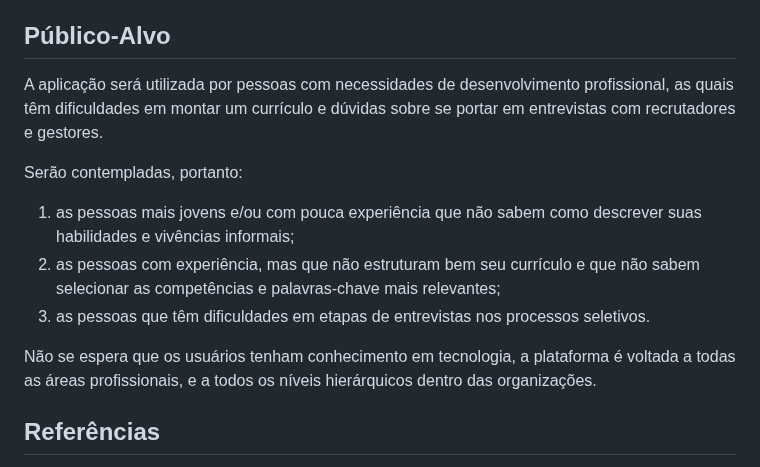
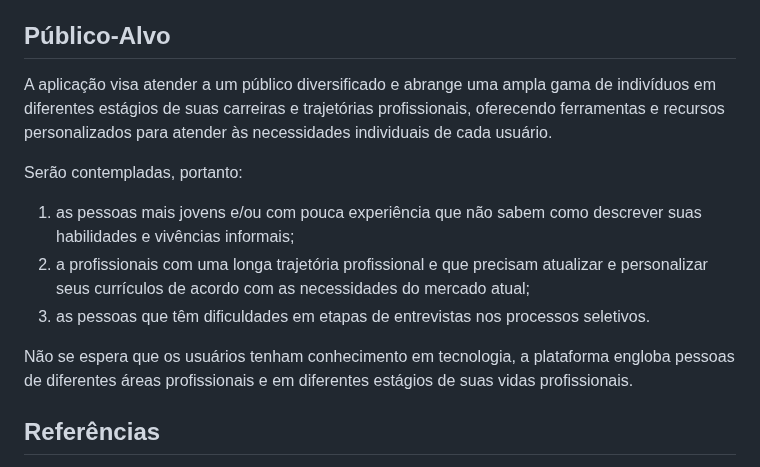
Before and after one commit to ICEI-PUC-Minas-PMV-SI/pmv-si-2023-2-pe1-t3-projetocarreiras, a Markdown page: docs/context.md, the part around the change. Rendered like a GitHub page.

Commit message:
atualização público-alvo

```diff
--- a/docs/context.md
+++ b/docs/context.md
@@ -75,14 +75,14 @@ O grupo de trabalho pode fazer uso de questionários, entrevistas e dados estat
 
 ## Público-Alvo
 
-A aplicação será utilizada por pessoas com necessidades de desenvolvimento profissional, as quais têm dificuldades em montar um currículo e dúvidas sobre se portar em entrevistas com recrutadores e gestores.
+A aplicação visa atender a um público diversificado e abrange uma ampla gama de indivíduos em diferentes estágios de suas carreiras e trajetórias profissionais, oferecendo ferramentas e recursos personalizados para atender às necessidades individuais de cada usuário.
 
 Serão contempladas, portanto:
 1. as pessoas mais jovens e/ou com pouca experiência que não sabem como descrever suas habilidades e vivências informais;
-2. as pessoas com  experiência, mas que não estruturam bem seu currículo e que não sabem selecionar as competências e palavras-chave mais relevantes;
+2. a profissionais com uma longa trajetória profissional e que precisam atualizar e personalizar seus currículos de acordo com as necessidades do mercado atual;
 3. as pessoas que têm dificuldades em etapas de entrevistas nos processos seletivos.
 
-Não se espera que os usuários tenham conhecimento em tecnologia, a plataforma é voltada a todas as áreas profissionais, e a todos os níveis hierárquicos dentro das organizações.
+Não se espera que os usuários tenham conhecimento em tecnologia, a plataforma engloba pessoas de diferentes áreas profissionais e em diferentes estágios de suas vidas profissionais.
 
 ## Referências
 
```
